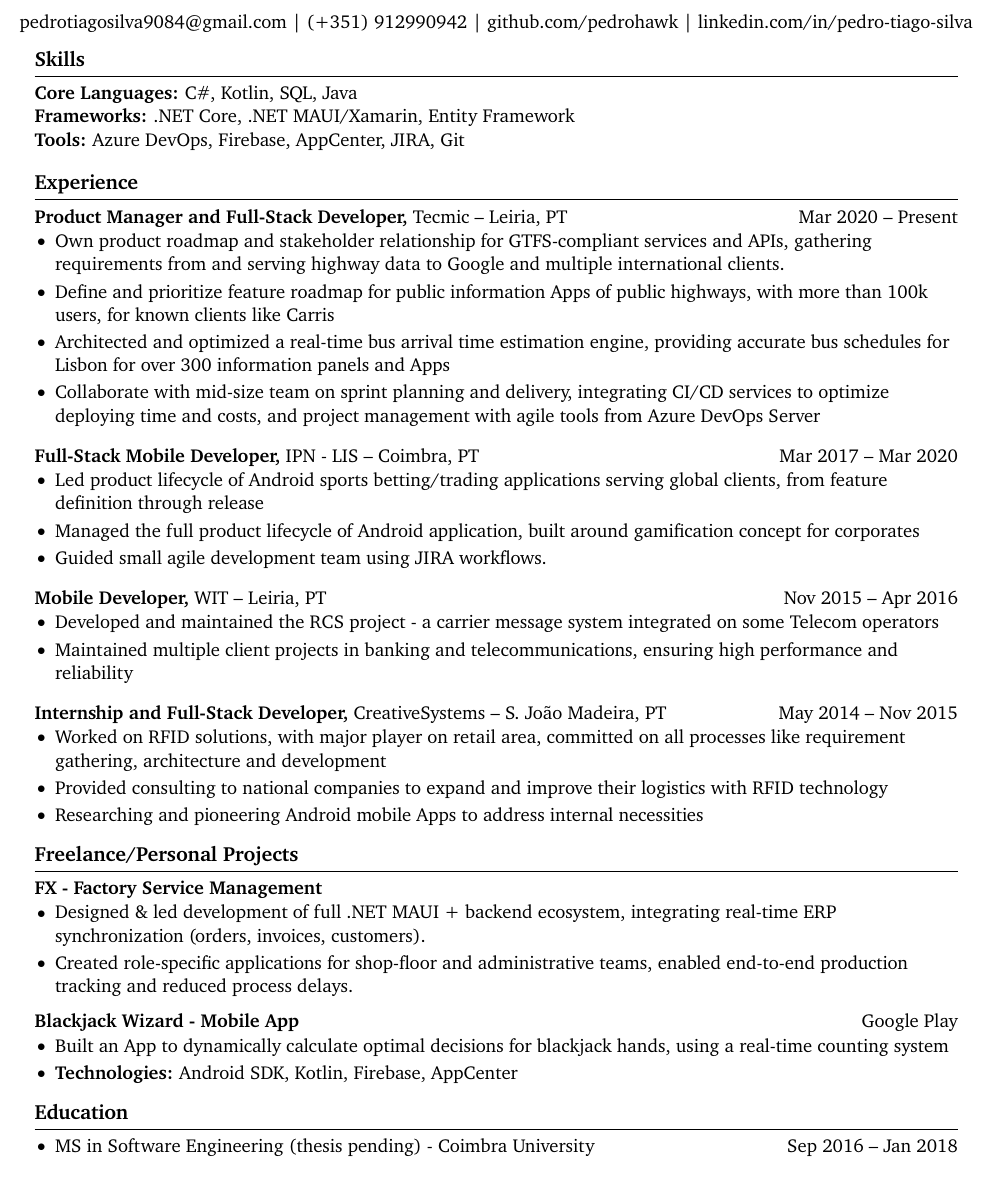
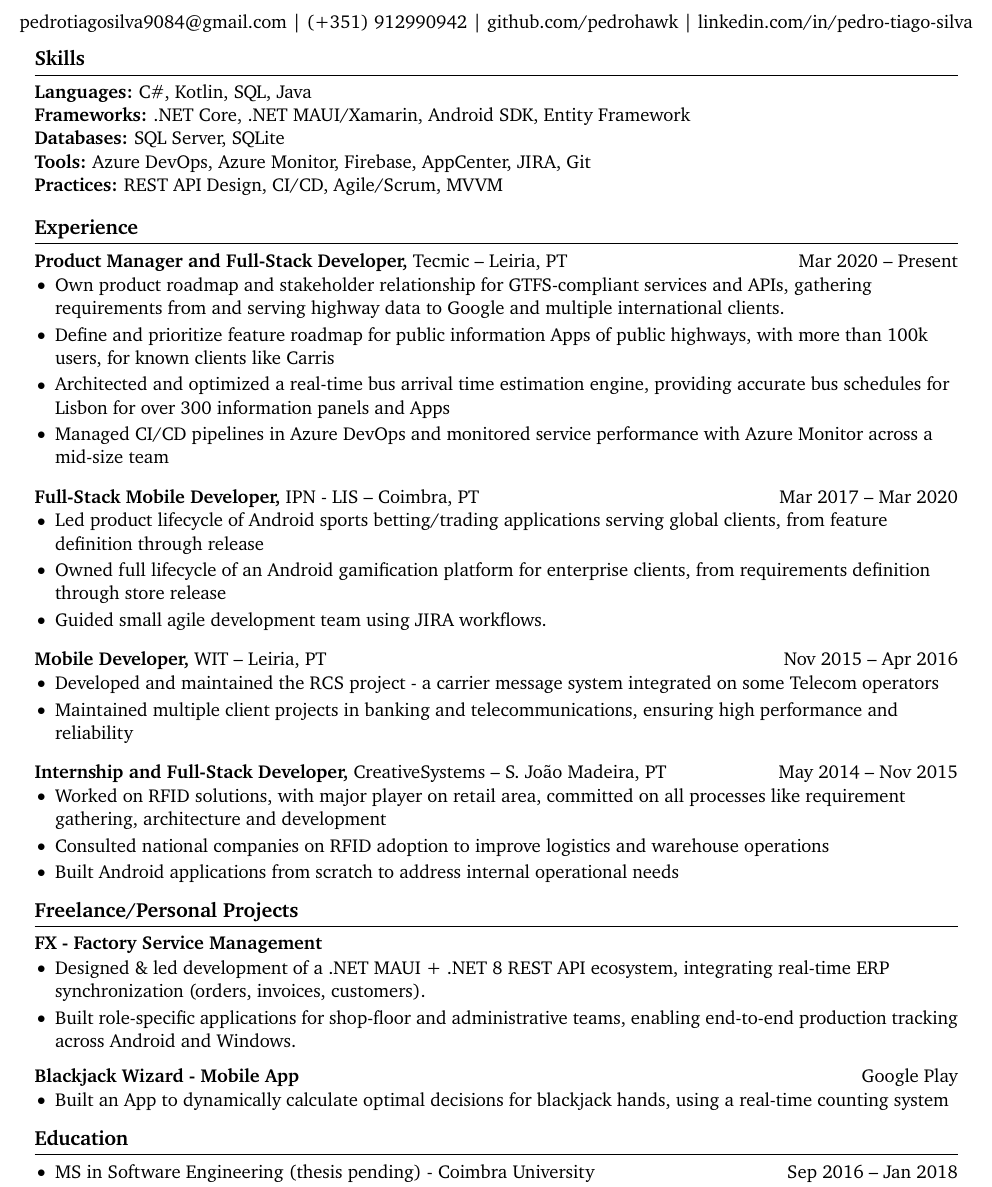
Before and after one commit to pedrohawk/cv, a LaTeX CV (Curriculum.tex): part of the page, cut so that both start at the same text. Compiled offline with pdfLaTeX.

Commit message:
Merge remote CV improvements into current version
Bring in the remote commit's Skills restructuring (Databases, Practices
categories, Azure Monitor), reworded IPN-LIS/CreativeSystems/FX bullets,
and drop the redundant per-project Technologies line, while keeping this
branch's LinkedIn URL text, PM roadmap/stakeholder bullets, and
"Freelance/Personal Projects" section title. Tightened page margins to
fit the extra Skills lines back onto one page.

Co-Authored-By: Claude Sonnet 5 <noreply@anthropic.com>

```diff
--- a/Curriculum.tex
+++ b/Curriculum.tex
@@ -2,8 +2,8 @@
 
 \documentclass[11pt]{article}       % set main text size
 \usepackage[letterpaper,                % set paper size to letterpaper. change to a4paper for resumes outside of North America
-top=0.5in,                          % specify top page margin
-bottom=0.5in,                       % specify bottom page margin
+top=0.4in,                          % specify top page margin
+bottom=0.4in,                       % specify bottom page margin
 left=0.5in,                         % specify left page margin
 right=0.5in]{geometry}              % specify right page margin
 
@@ -42,9 +42,11 @@ right=0.5in]{geometry}              % specify right page margin
 
 % skills section
 \section*{Skills}
-\textbf{Core Languages:} C\#, Kotlin, SQL, Java \\
-\textbf{Frameworks:} .NET Core, .NET MAUI/Xamarin, Entity Framework \\
-\textbf{Tools:} Azure DevOps, Firebase, AppCenter, JIRA, Git \\
+\textbf{Languages:} C\#, Kotlin, SQL, Java \\
+\textbf{Frameworks:} .NET Core, .NET MAUI/Xamarin, Android SDK, Entity Framework \\
+\textbf{Databases:} SQL Server, SQLite \\
+\textbf{Tools:} Azure DevOps, Azure Monitor, Firebase, AppCenter, JIRA, Git \\
+\textbf{Practices:} REST API Design, CI/CD, Agile/Scrum, MVVM \\
 
 \vspace{-6.5pt}
 
@@ -56,14 +58,14 @@ right=0.5in]{geometry}              % specify right page margin
   \item Own product roadmap and stakeholder relationship for \href{https://gtfs.org/getting-started/what-is-GTFS/}{GTFS}-compliant services and APIs, gathering requirements from and serving highway data to Google and multiple international clients.
   \item Define and prioritize feature roadmap for public information Apps of public highways, with more than 100k users, for known clients like \href{https://play.google.com/store/search?q=carris&c=apps}{Carris}
   \item Architected and optimized a real-time bus arrival time estimation engine, providing accurate bus schedules for Lisbon for over 300 information panels and Apps
-  \item Collaborate with mid-size team on sprint planning and delivery, integrating CI/CD services to optimize deploying time and costs, and project management with agile tools from Azure DevOps Server
+  \item Managed CI/CD pipelines in Azure DevOps and monitored service performance with Azure Monitor across a mid-size team
 \end{itemize}
 
 \textbf{Full-Stack Mobile Developer,} {IPN - LIS} -- Coimbra, PT \hfill Mar 2017 -- Mar 2020 \\
 \vspace{-9pt}
 \begin{itemize}
   \item Led product lifecycle of Android sports betting/trading applications serving global clients, from feature definition through release
-  \item Managed the full product lifecycle of Android application, built around gamification concept for corporates
+  \item Owned full lifecycle of an Android gamification platform for enterprise clients, from requirements definition through store release
   \item Guided small agile development team using JIRA workflows.
 \end{itemize}
 
@@ -78,8 +80,8 @@ right=0.5in]{geometry}              % specify right page margin
 \vspace{-9pt}
 \begin{itemize}
   \item Worked on RFID solutions, with major player on retail area, committed on all processes like requirement gathering, architecture and development
-  \item Provided consulting to national companies to expand and improve their logistics with RFID technology
-  \item Researching and pioneering Android mobile Apps to address internal necessities
+  \item Consulted national companies on RFID adoption to improve logistics and warehouse operations
+  \item Built Android applications from scratch to address internal operational needs
 \end{itemize}
 
 \vspace{-18.5pt}
@@ -89,15 +91,14 @@ right=0.5in]{geometry}              % specify right page margin
 \textbf{FX - Factory Service Management}
 \vspace{-6pt}
 \begin{itemize}
-  \item Designed \& led development of full .NET MAUI + backend ecosystem, integrating real-time ERP synchronization (orders, invoices, customers).
-  \item Created role-specific applications for shop-floor and administrative teams, enabled end-to-end production tracking and reduced process delays.
+  \item Designed \& led development of a .NET MAUI + .NET 8 REST API ecosystem, integrating real-time ERP synchronization (orders, invoices, customers).
+  \item Built role-specific applications for shop-floor and administrative teams, enabling end-to-end production tracking across Android and Windows.
 \end{itemize}
 
 \textbf{Blackjack Wizard - Mobile App} \hfill \href{https://play.google.com/store/apps/details?id=pt.psilva.blackjackwizard.demo&pcampaignid=web_share}{Google Play} \\
 \vspace{-9pt}
 \begin{itemize}
   \item Built an App to dynamically calculate optimal decisions for blackjack hands, using a real-time counting system
-  \item \textbf{Technologies:} Android SDK, Kotlin, Firebase, AppCenter
 \end{itemize}
 
 % alternate formatting for projects section
```
Also changed, not shown: Curriculum.pdf.
